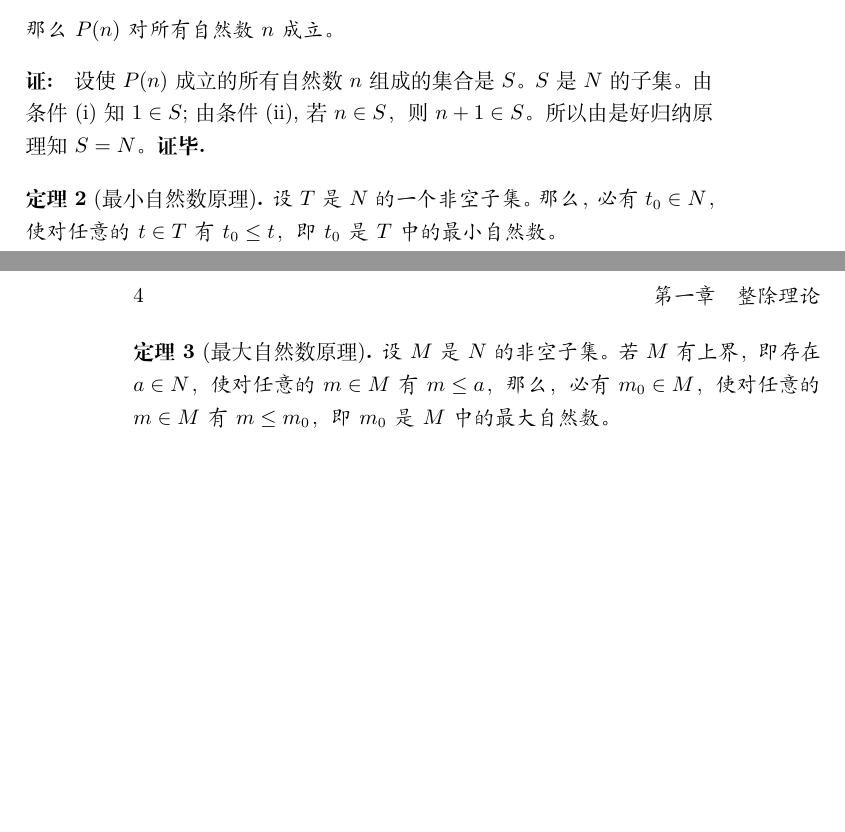
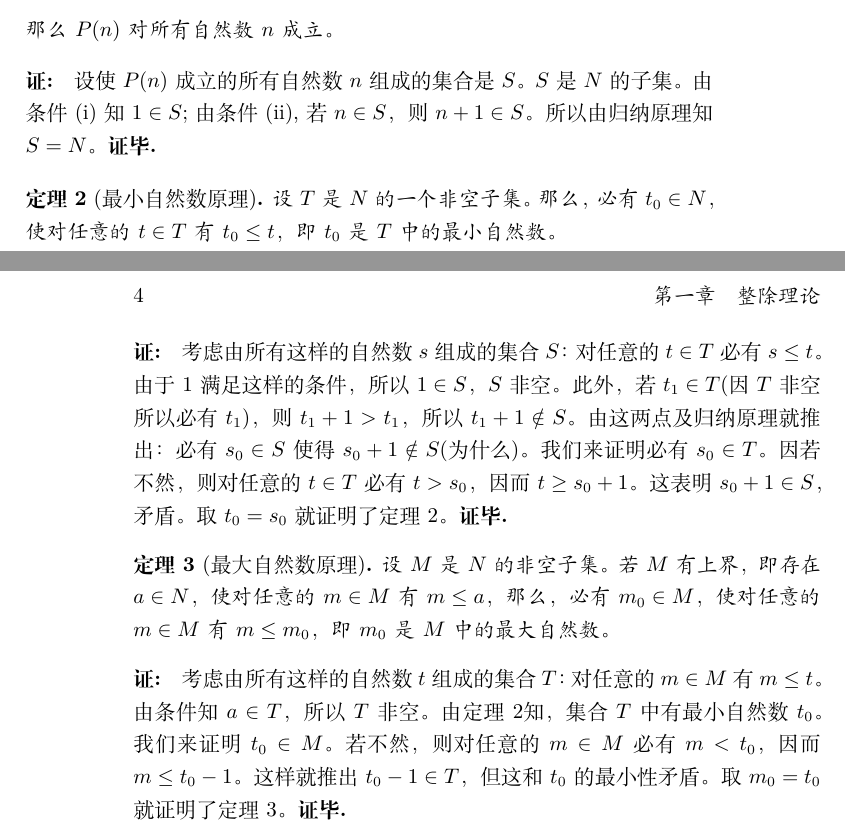
Before and after one commit to bestdax/number_theory_notes, a LaTeX book (number_theory.tex, which reads chapter1.tex): two parts of pages 3 and 4 of 4, joined at a grey line, cut so that both start at the same text, the shorter picture padded with empty space. Compiled offline with XeLaTeX.

Commit message:
save work

```diff
--- a/chapter1.tex
+++ b/chapter1.tex
@@ -20,14 +20,29 @@
 \end{theorem}
 
 \begin{proof}
-	设使$P(n)$成立的所有自然数$n$组成的集合是$S$。$S$是$N$的子集。由条件(i)知$1 \in S$;	由条件(ii), 若$n \in S$，则$n + 1 \in S$。所以由是好归纳原理知$S=N$。
+	设使$P(n)$成立的所有自然数$n$组成的集合是$S$。$S$是$N$的子集。由条件(i)知$1 \in S$;	由条件(ii), 若$n \in S$，则$n + 1 \in S$。所以由归纳原理知$S=N$。
 \end{proof}
 
-\begin{theorem}[最小自然数原理]
+\begin{theorem}[最小自然数原理]\label{thrm:minint}
 	设$T$是$N$的一个非空子集。那么，必有$t_0 \in N$，使对任意的$t \in T$有$t_0 \le t$，即$t_0$是$T$中的最小自然数。
 \end{theorem}
 
-\begin{theorem}[最大自然数原理]
-设$M$是$N$的非空子集。若$M$有上界，即存在$a\in N$，使对任意的$m \in M$有$m \le a$，那么，必有$m_0 \in M$，使对任意的$m
-\in M$有$m \le m_0$，即$m_0$是$M$中的最大自然数。
+\begin{proof}
+	考虑由所有这样的自然数$s$组成的集合$S$：对任意的$t \in T$必有$s \le t$。由于$1$满足这样的条件，所以$1 \in
+		S$，$S$非空。此外，若$t_1 \in T$(因$T$非空所以必有$t_1$)，则$t_1 + 1 > t_1$，所以$t_1 + 1 \notin
+		S$。由这两点及归纳原理就推出：必有$s_0 \in S$使得$s_0 + 1 \notin S$(为什么)。我们来证明必有$s_0 \in
+		T$。因若不然，则对任意的$t \in T$必有$t>s_0$，因而$t \ge s_0 + 1$。这表明$s_0 + 1 \in S$，矛盾。取$t_0 =
+		s_0$就证明了定理\ref{thrm:minint}。
+\end{proof}
+
+\begin{theorem}[最大自然数原理]\label{thrm:maxint}
+	设$M$是$N$的非空子集。若$M$有上界，即存在$a\in N$，使对任意的$m \in M$有$m \le a$，那么，必有$m_0 \in M$，使对任意的$m
+		\in M$有$m \le m_0$，即$m_0$是$M$中的最大自然数。
 \end{theorem}
+
+\begin{proof}
+	考虑由所有这样的自然数$t$组成的集合$T$：对任意的$m \in M$有$m \le t$。由条件知$a \in
+	T$，所以$T$非空。由定理\ref{thrm:minint}知，集合$T$中有最小自然数$t_0$。我们来证明$t_0 \in
+	M$。若不然，则对任意的$m\in M$必有$m < t_0$，因而$m\le t_0 -1$。这样就推出$t_0 -1\in
+	T$，但这和$t_0$的最小性矛盾。取$m_0 = t_0$就证明了定理\ref{thrm:maxint}。
+\end{proof}
```
